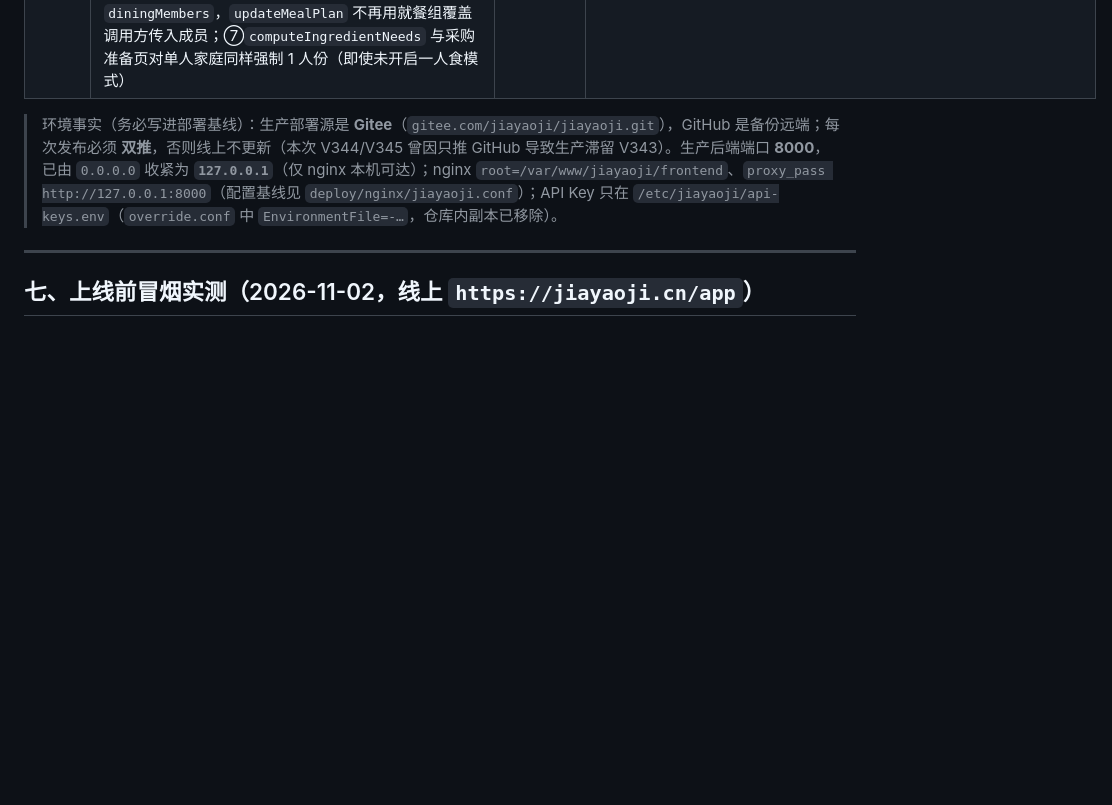
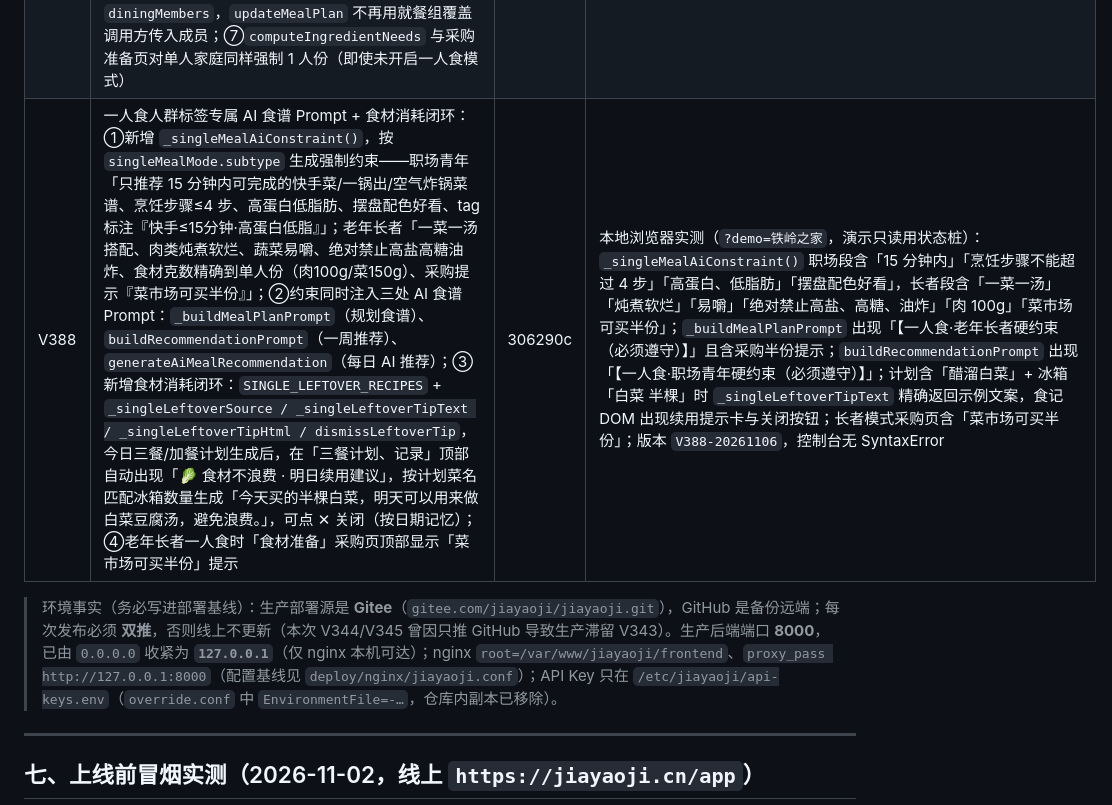
Before and after one commit to kujum79/jiayaoji, a Markdown page: 家肴记Day7-上线P0整改清单.md, the part around the change. Drawn GitHub-style; blank space fills up the shorter version.

Commit message:
docs: 回填 V388 一人食人群标签 Prompt 与食材闭环记录

```diff
--- a/家肴记Day7-上线P0整改清单.md
+++ b/家肴记Day7-上线P0整改清单.md
@@ -244,6 +244,7 @@
 | V385 | 首页「食养堂」新增「每日食神问答」小游戏：①标题栏「请订阅」左侧悬浮 `🎮 食神盲盒` 渐变胶囊入口（`dt-quiz-btn`，轻微上下浮动）；②`FG_QUESTIONS` 内置 30 道食材/节气/营养单选题，启动时 `seedFoodGodQuestions()` 写入 localStorage `foodGodQuestions`（缺省或不足 30 条时补种）；③按日期种子从 30 题中抽 3 题（`_fgTodayQuestions`），每日答题进度存 `foodGodDaily`（含日期、qids、answers、awarded、score），每天限答 3 题；④答对即 `_pointsAdd(10, 'foodgod')` 入账并写入积分流水（`_POINT_ACTION_LABELS` 新增「每日食神问答」），答错展示正确答案与 `explanation` 解析；⑤答完 3 题用 Canvas 生成 640×900 分享海报（渐变底、分数、固定文案「恭喜您，今日食神得分 X 分」「击败了 99% 的家庭主厨！」、日期与入口提示），支持保存 PNG 与分享文案；⑥积分与「我的积分」打通，可用于订阅抵扣与积分商城兑换 | 54aa3ce | 本地浏览器实测（`?demo=铁岭之家`）：标题栏按钮顺序 `🎮 食神盲盒 → 请订阅`，卡片高度 135px 未溢出；localStorage `foodGodQuestions` 30 条；打开弹窗显示「第 1/3 题」与 3 个选项；答错展示「❌ 答错了，正确答案是 A」+ 解析，进度更新为 1/3；完成 3 题（对/错/对）得分 20，`awarded` 2 题、积分调用 `[10, foodgod] × 2`；结果页显示「恭喜您，今日食神得分 20 分 / 击败了 99% 的家庭主厨！」，Canvas 海报 `<img>` 正常生成（dataURL 约 309KB）；答完后再次调用 `fgChoose` 被拦截，确认每日 3 题上限；版本 `V385-20261106`，控制台无 SyntaxError |
 | V386 | 新增「一人食」专属模式：①`singleMealMode` 作为家庭级偏好键（写入 `familyKey`、`_FAMILY_BACKUP_KEYS` 与家庭导出清单，随账号云备份）；②「我家 → 成员档案」小家中家庭仅 1 人时自动展示引导条「🍱 检测到您家只有 1 位成员」，可选 `💼 职场青年` / `👵 老年长者` / 暂不需要；已开启则展示当前子类型与「切职场/切长者/关闭」；③`isSingleMealMode()` 生效时，食材采购计算在 `computeIngredientNeeds` 内强制 `S_meal=1`、`_eff=1`，采购准备页 `prep.adultCount/infantCount/servings` 同步收敛为单人份，按单人份（单日）出量；④健康管家页顶部新增快捷卡「🍱 今天的独享料理」，按子类型与星期轮换展示早/午/晚三道独享料理，点「✅ 确认融入今日三餐」将三道菜写入当天三餐计划（`dishMeta.source='single'`、`confirmed=true`、`servings=1`、备注「🍱 一人食独享料理」），已记录实际的餐次自动跳过 | 5a20e1c | 本地浏览器实测（`?demo=铁岭之家`，演示模式写入受限，用状态桩验证）：家庭裁为 1 人后成员区出现引导条且含「职场青年/老年长者/暂不需要」；选择职场青年后状态条显示「🍱 一人食模式 · 💼 职场青年 · 采购按单人份（单日）计算」；健康管家页 DOM 依次为「🍱 今天的独享料理 → 早餐/午餐/晚餐三道 → ✅ 确认融入今日三餐」；确认后写入早餐「花生酱吐司配牛奶」、午餐「三色藜麦沙拉」、晚餐「冬瓜排骨汤」，三者 `servings=1`；采购单测中同一道测试菜（鸡胸肉 150g/人份、4 人份）开关一人食后 `totalQty` 由 600g 降为 150g；版本 `V386-20261106`，控制台无 SyntaxError |
 | V387 | 「规划食谱」按实际就餐人数分配道数与份量：①新增 `_singleHouseholdMembers()` / `_isSingleHousehold()` / `_mealPlanEffectiveServings()`，小家仅 1 人或一人食模式时有效份数固定为 1，忽略旧就餐组；②`buildDiaryDiningInfoStr()` 与 `_collectMealPlanContext` 对单人家庭强制 `servings=1`、`diningMembers` 仅保留本人，AI 周计划与单日规划均按 1 人；③`_buildMealPlanPrompt` 改用 `getDishCountByMembers(diningCount)` 动态道数（1人 → 早2/午2/晚2，2人 → 3/3/3，3-4人 → 3/4/4），并追加【份量要求】禁止按多人家庭加大份量；④新增 `_trimStylesForServings()`，内置/AI/已有方案在规划页统一按人数裁剪每餐道数；⑤规划页日期旁显示「· N人份」；⑥`saveMealPlan` 显式写入 `servings` 与单人 `diningMembers`，`updateMealPlan` 不再用就餐组覆盖调用方传入成员；⑦`computeIngredientNeeds` 与采购准备页对单人家庭同样强制 1 人份（即使未开启一人食模式） | 6a1bb39 | 本地浏览器实测（`?demo=铁岭之家`，家庭裁为 1 人）：`_mealPlanEffectiveServings()=1`、`buildDiaryDiningInfoStr().servings=1`；规划页标题「2026-11-06星期五 · 1人份」，三种风格均为早餐2道/午餐2道/晚餐2道；Prompt 含「每个方案含早餐2道、午餐2道、晚餐2道」「【用餐人数】1人」「全部菜品按1人份设计」，就餐成员仅「铁岭」；采用方案保存后早/午/晚三餐 `servings=1`、`diningMembers` 仅 1 人；采购计算 6 道菜 ×150g/人份 = 900g（未再按 6 人组放大）；版本 `V387-20261106`，控制台无 SyntaxError |
+| V388 | 一人食人群标签专属 AI 食谱 Prompt + 食材消耗闭环：①新增 `_singleMealAiConstraint()`，按 `singleMealMode.subtype` 生成强制约束——职场青年「只推荐 15 分钟内可完成的快手菜/一锅出/空气炸锅菜谱、烹饪步骤≤4 步、高蛋白低脂肪、摆盘配色好看、tag 标注『快手≤15分钟·高蛋白低脂』」；老年长者「一菜一汤搭配、肉类炖煮软烂、蔬菜易嚼、绝对禁止高盐高糖油炸、食材克数精确到单人份（肉100g/菜150g）、采购提示『菜市场可买半份』」；②约束同时注入三处 AI 食谱 Prompt：`_buildMealPlanPrompt`（规划食谱）、`buildRecommendationPrompt`（一周推荐）、`generateAiMealRecommendation`（每日 AI 推荐）；③新增食材消耗闭环：`SINGLE_LEFTOVER_RECIPES` + `_singleLeftoverSource / _singleLeftoverTipText / _singleLeftoverTipHtml / dismissLeftoverTip`，今日三餐/加餐计划生成后，在「三餐计划、记录」顶部自动出现「🥬 食材不浪费 · 明日续用建议」，按计划菜名匹配冰箱数量生成「今天买的半棵白菜，明天可以用来做白菜豆腐汤，避免浪费。」，可点 ✕ 关闭（按日期记忆）；④老年长者一人食时「食材准备」采购页顶部显示「菜市场可买半份」提示 | 306290c | 本地浏览器实测（`?demo=铁岭之家`，演示只读用状态桩）：`_singleMealAiConstraint()` 职场段含「15 分钟内」「烹饪步骤不能超过 4 步」「高蛋白、低脂肪」「摆盘配色好看」，长者段含「一菜一汤」「炖煮软烂」「易嚼」「绝对禁止高盐、高糖、油炸」「肉 100g」「菜市场可买半份」；`_buildMealPlanPrompt` 出现「【一人食·老年长者硬约束（必须遵守）】」且含采购半份提示；`buildRecommendationPrompt` 出现「【一人食·职场青年硬约束（必须遵守）】」；计划含「醋溜白菜」+ 冰箱「白菜 半棵」时 `_singleLeftoverTipText` 精确返回示例文案，食记 DOM 出现续用提示卡与关闭按钮；长者模式采购页含「菜市场可买半份」；版本 `V388-20261106`，控制台无 SyntaxError |
 
 > 环境事实（务必写进部署基线）：生产部署源是 **Gitee**（`gitee.com/jiayaoji/jiayaoji.git`），GitHub 是备份远端；每次发布必须 **双推**，否则线上不更新（本次 V344/V345 曾因只推 GitHub 导致生产滞留 V343）。生产后端端口 **8000**，已由 `0.0.0.0` 收紧为 **`127.0.0.1`**（仅 nginx 本机可达）；nginx `root=/var/www/jiayaoji/frontend`、`proxy_pass http://127.0.0.1:8000`（配置基线见 `deploy/nginx/jiayaoji.conf`）；API Key 只在 `/etc/jiayaoji/api-keys.env`（`override.conf` 中 `EnvironmentFile=-…`，仓库内副本已移除）。
 
```
Also changed, not shown: 家肴记Day7测试日志-V343-20261101.md (+1 -0 lines).
